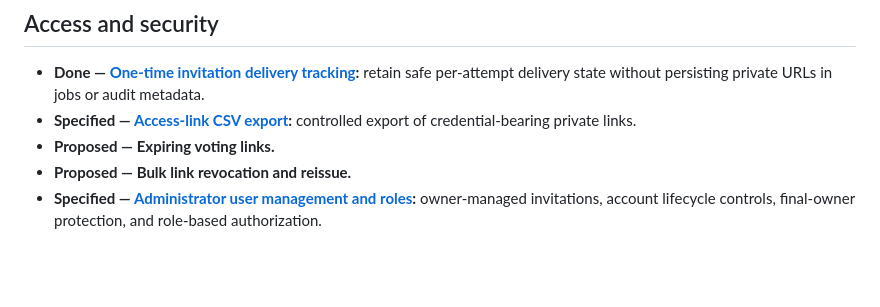
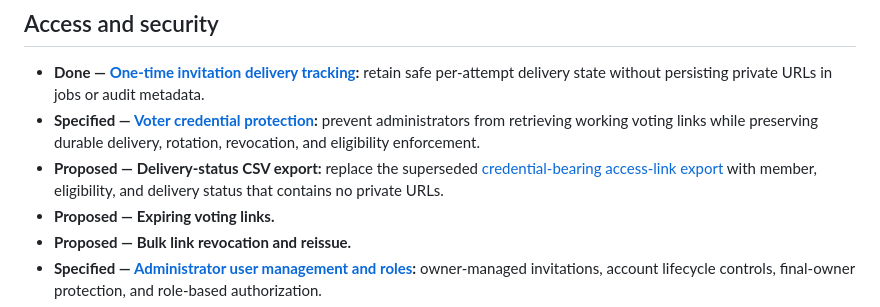
Before and after one commit to johnwesonga/polly, a Markdown page: docs/features-roadmap.md, the part around the change. GitHub-like rendering; blank space fills up the shorter version.

```diff
--- a/docs/features-roadmap.md
+++ b/docs/features-roadmap.md
@@ -60,7 +60,8 @@ Status labels:
 ## Access and security
 
 - **Done — [One-time invitation delivery tracking](email-invitation-delivery-spec.md):** retain safe per-attempt delivery state without persisting private URLs in jobs or audit metadata.
-- **Specified — [Access-link CSV export](access-link-csv-export-spec.md):** controlled export of credential-bearing private links.
+- **Specified — [Voter credential protection](voter-credential-protection-spec.md):** prevent administrators from retrieving working voting links while preserving durable delivery, rotation, revocation, and eligibility enforcement.
+- **Proposed — Delivery-status CSV export:** replace the superseded [credential-bearing access-link export](access-link-csv-export-spec.md) with member, eligibility, and delivery status that contains no private URLs.
 - **Proposed — Expiring voting links.**
 - **Proposed — Bulk link revocation and reissue.**
 - **Specified — [Administrator user management and roles](administrator-user-management-spec.md):** owner-managed invitations, account lifecycle controls, final-owner protection, and role-based authorization.
```
Also changed, not shown: docs/access-link-csv-export-spec.md (+8 -0 lines), docs/voter-credential-protection-spec.md (added, +498 -0 lines).
